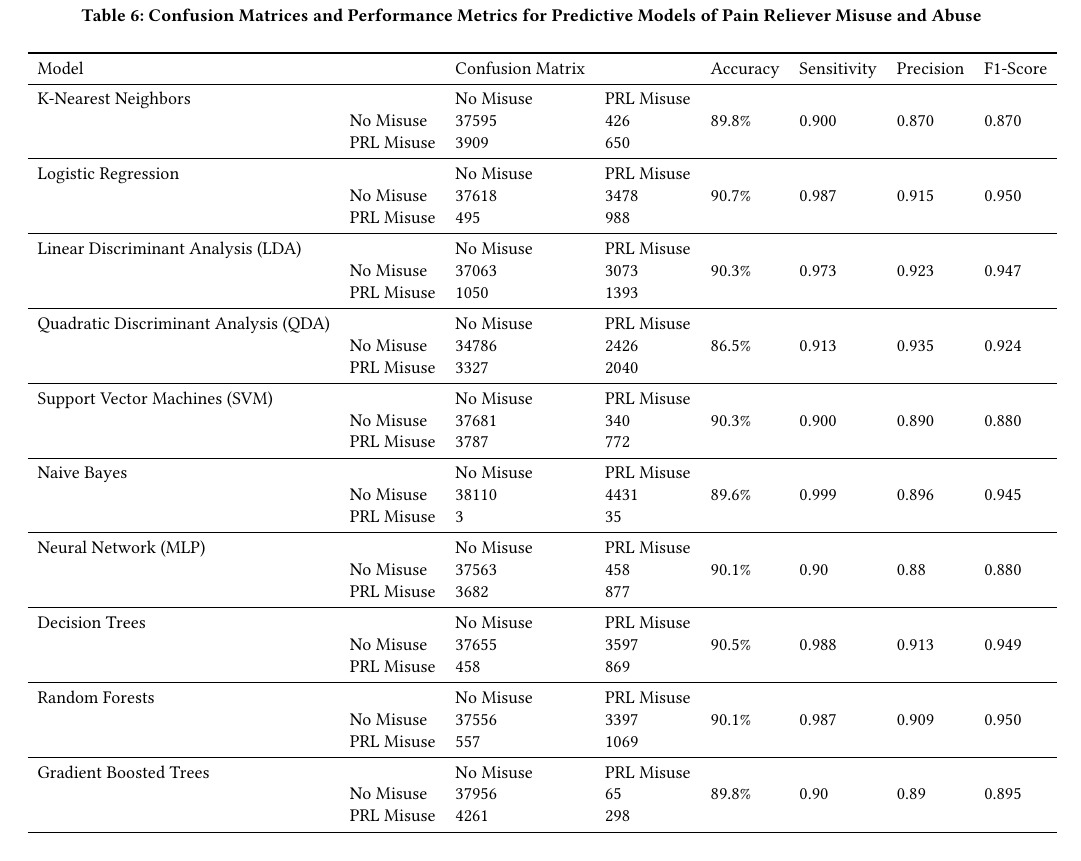
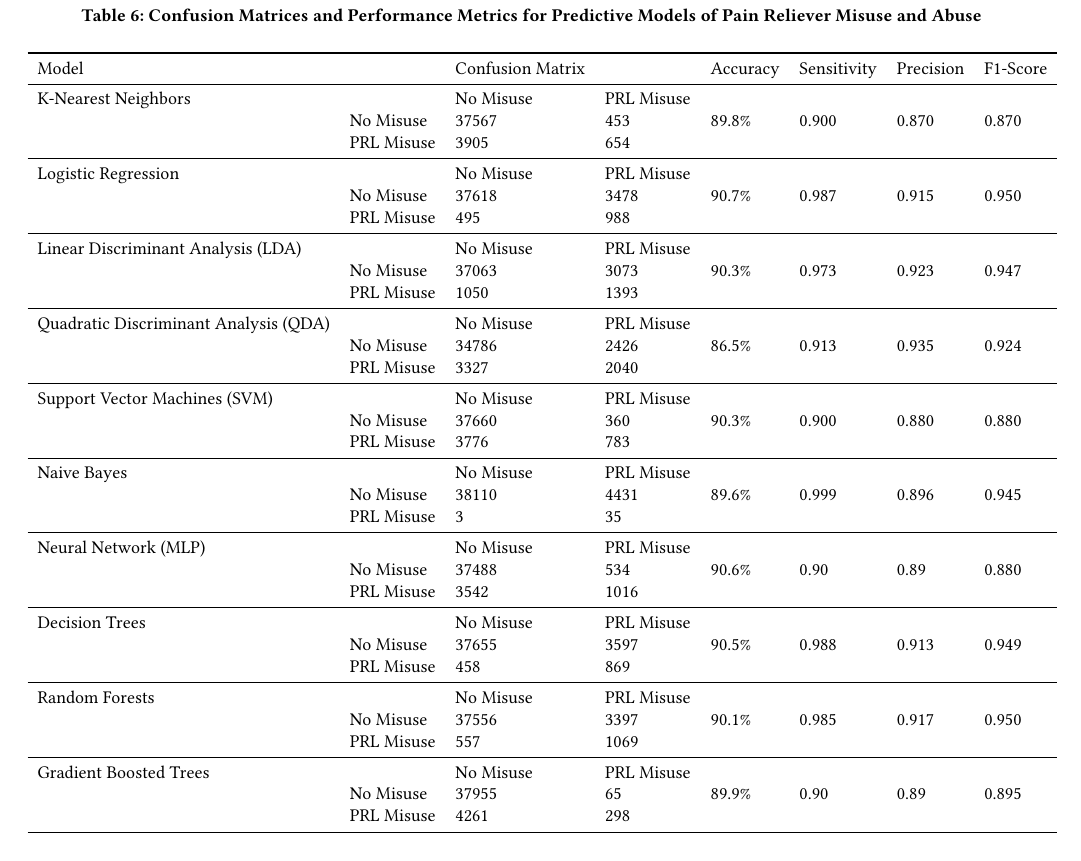
Before and after one commit to smshiverick/aml-algos-F18, a LaTeX paper (AML-pred-models/reportA.tex): part of page 8 of 13, cut so that both start at the same text. Compiled offline with pdfLaTeX; a LaTeX package or settings file that is missing is left out.

Commit message:
Update reportA.tex

```diff
--- a/AML-pred-models/reportA.tex
+++ b/AML-pred-models/reportA.tex
@@ -761,8 +761,8 @@ The result of these three top performing models are described further below.
     Model& & Confusion Matrix & & Accuracy & Sensitivity & Precision & F1-Score \\
     \midrule
     K-Nearest Neighbors & & No Misuse & PRL Misuse &  &  &  & \\
-     & No Misuse & 37595 & 426 & 89.8\% & 0.900 & 0.870 & 0.870 \\
-     & PRL Misuse & 3909 & 650 &  &  &  & \\
+     & No Misuse & 37567 & 453 & 89.8\% & 0.900 & 0.870 & 0.870 \\
+     & PRL Misuse & 3905 & 654 &  &  &  & \\
     \midrule
     Logistic Regression & & No Misuse & PRL Misuse &  &  &  & \\
      & No Misuse & 37618 & 3478 & 90.7\% & 0.987 & 0.915 & 0.950 \\
@@ -777,27 +777,27 @@ The result of these three top performing models are described further below.
      & PRL Misuse & 3327 & 2040 &  &  &  & \\
     \midrule
     Support Vector Machines (SVM) & & No Misuse & PRL Misuse &  &  &  & \\
-     & No Misuse & 37681 & 340 & 90.3\% & 0.900 & 0.890 & 0.880 \\
-     & PRL Misuse & 3787 & 772 &  &  &  & \\
+     & No Misuse & 37660 & 360 & 90.3\% & 0.900 & 0.880 & 0.880 \\
+     & PRL Misuse & 3776 & 783 &  &  &  & \\
     \midrule
     Naive Bayes & & No Misuse & PRL Misuse &  &  &  & \\
      & No Misuse & 38110 & 4431 & 89.6\% & 0.999 & 0.896 & 0.945 \\
      & PRL Misuse & 3 & 35 &  &  &  & \\
     \midrule
     Neural Network (MLP) & & No Misuse & PRL Misuse &  &  &  & \\
-     & No Misuse & 37563 & 458 & 90.1\% & 0.90 & 0.88 & 0.880 \\
-     & PRL Misuse & 3682 & 877 &  &  &  & \\
+     & No Misuse & 37488 & 534 & 90.6\% & 0.90 & 0.89 & 0.880 \\
+     & PRL Misuse & 3542 & 1016 &  &  &  & \\
     \midrule
     Decision Trees & & No Misuse & PRL Misuse &  &  &  & \\
      & No Misuse & 37655 & 3597 & 90.5\% & 0.988 & 0.913 & 0.949 \\
      & PRL Misuse &  458 &  869 &  &  &  & \\
     \midrule
     Random Forests & & No Misuse & PRL Misuse &  &  &  & \\
-     & No Misuse & 37556 & 3397 & 90.1\% & 0.987 & 0.909 & 0.950 \\
+     & No Misuse & 37556 & 3397 & 90.1\% & 0.985 & 0.917 & 0.950 \\
      & PRL Misuse &  557 & 1069 &  &  &  & \\
     \midrule
     Gradient Boosted Trees & & No Misuse & PRL Misuse &  &  &  & \\
-     & No Misuse & 37956 &  65 & 89.8\% & 0.90 & 0.89 & 0.895 \\
+     & No Misuse & 37955 &  65 & 89.9\% & 0.90 & 0.89 & 0.895 \\
      & PRL Misuse & 4261 & 298 &  &  &  & \\
     \bottomrule
   \end{tabular}
```
